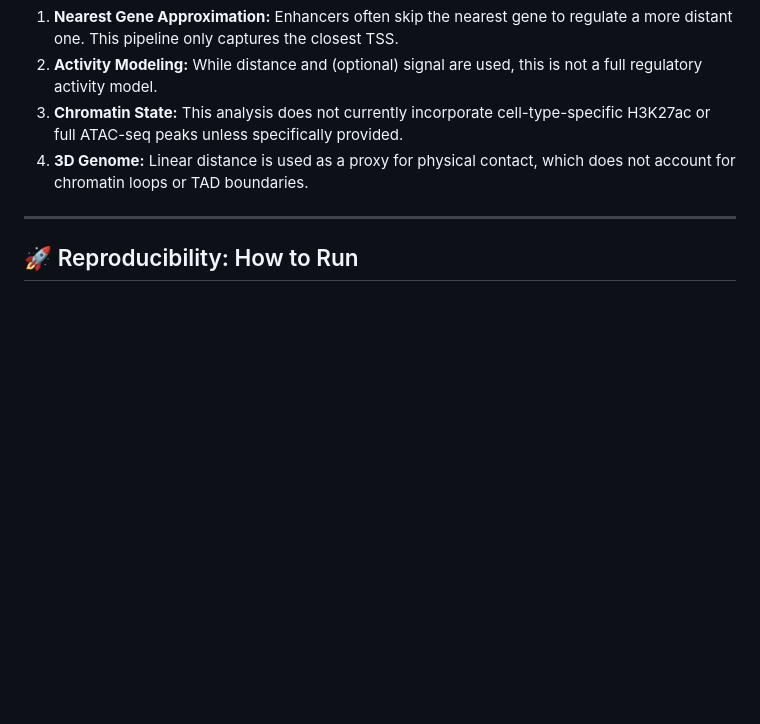
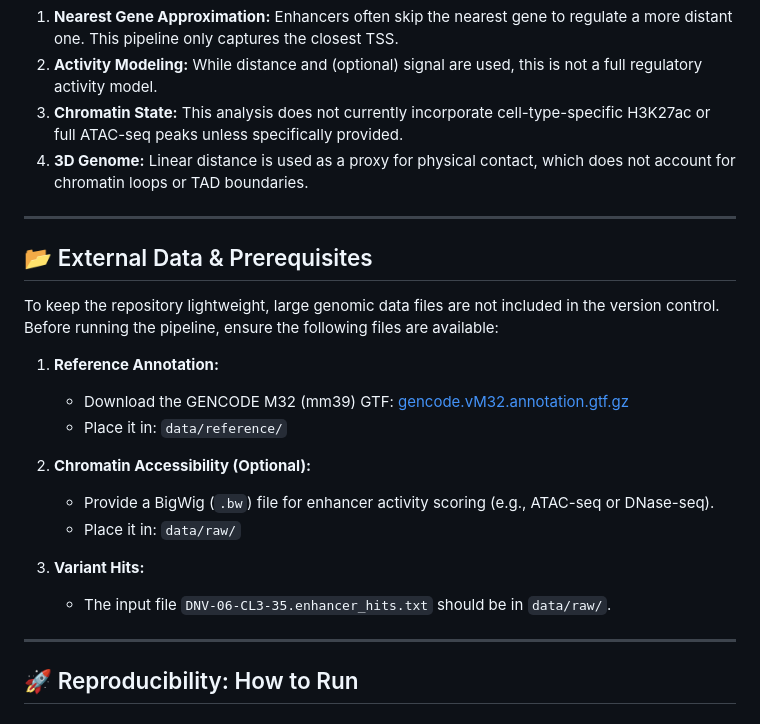
Before and after one commit to aviawalfisch/mouse-enhancer-variant-pipeline, a Markdown page: README.md, the part around the change. Drawn GitHub-style; blank space fills up the shorter version.

Commit message:
Docs: Add External Data & Prerequisites section to README

```diff
--- a/README.md
+++ b/README.md
@@ -108,6 +108,23 @@ The following metrics were computed from the primary analysis of `DNV-06-CL3-35.
 
 ---
 
+## 📂 External Data & Prerequisites
+
+To keep the repository lightweight, large genomic data files are not included in the version control. Before running the pipeline, ensure the following files are available:
+
+1.  **Reference Annotation:**
+    -   Download the GENCODE M32 (mm39) GTF: [gencode.vM32.annotation.gtf.gz](https://ftp.ebi.ac.uk/pub/databases/gencode/Gencode_mouse/release_M32/gencode.vM32.annotation.gtf.gz)
+    -   Place it in: `data/reference/`
+
+2.  **Chromatin Accessibility (Optional):**
+    -   Provide a BigWig (`.bw`) file for enhancer activity scoring (e.g., ATAC-seq or DNase-seq).
+    -   Place it in: `data/raw/`
+
+3.  **Variant Hits:**
+    -   The input file `DNV-06-CL3-35.enhancer_hits.txt` should be in `data/raw/`.
+
+---
+
 ## 🚀 Reproducibility: How to Run
 
 ### Installation
```
